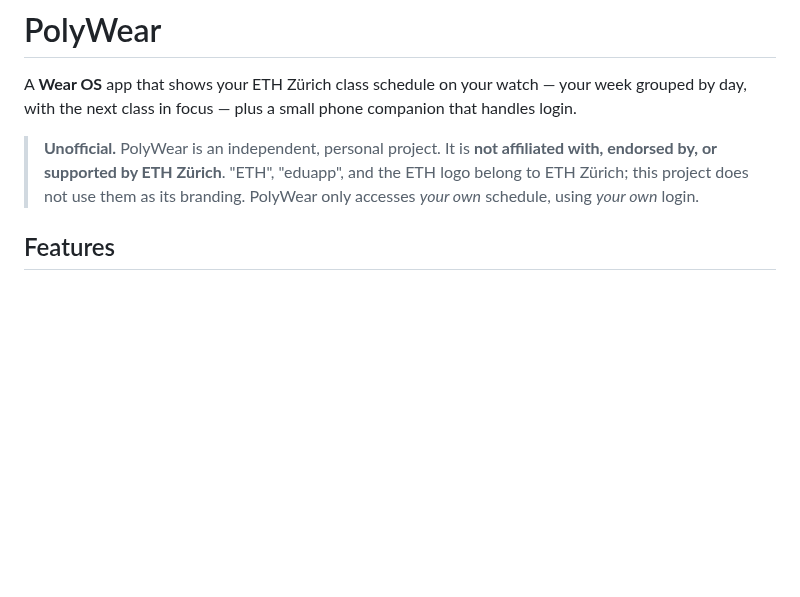
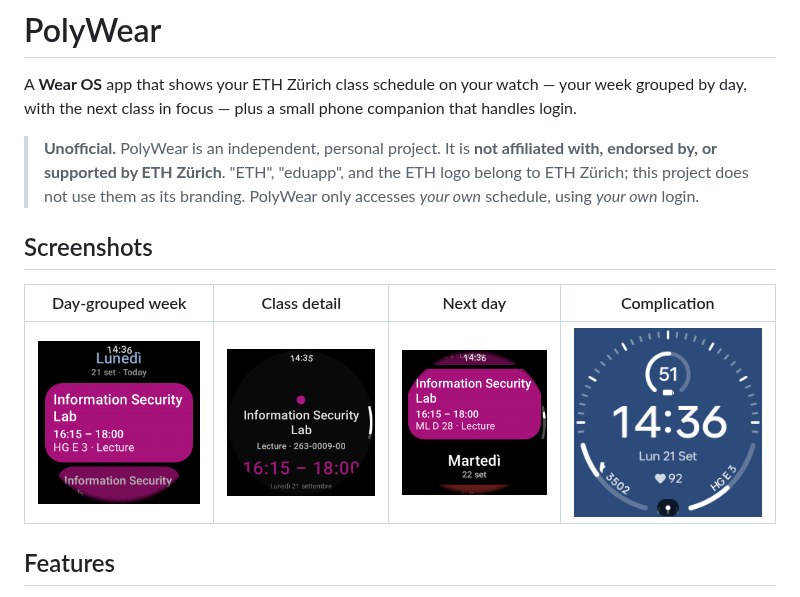
Before and after one commit to ncavallini/polywear, a Markdown page: README.md, the part around the change. Rendered like a GitHub page; pictures changed too: docs/screenshots/class-detail.png (added), docs/screenshots/complication.png (added), docs/screenshots/schedule-list.png (added); blank space fills up the shorter version.

Commit message:
Add watch screenshots to README

```diff
--- a/README.md
+++ b/README.md
@@ -8,6 +8,12 @@ that handles login.
 > affiliated with, endorsed by, or supported by ETH Zürich**. "ETH", "eduapp",
 > and the ETH logo belong to ETH Zürich; this project does not use them as its
 > branding. PolyWear only accesses *your own* schedule, using *your own* login.
+
+## Screenshots
+
+| Day-grouped week | Class detail | Next day | Complication |
+|:---:|:---:|:---:|:---:|
+| ![Week grouped by day, today highlighted](docs/screenshots/schedule-list.png) | ![Focused next class card](docs/screenshots/class-detail.png) | ![Scrolling into the next day](docs/screenshots/week-days.png) | ![Next-class watch-face complication](docs/screenshots/complication.png) |
 
 ## Features
 
```
